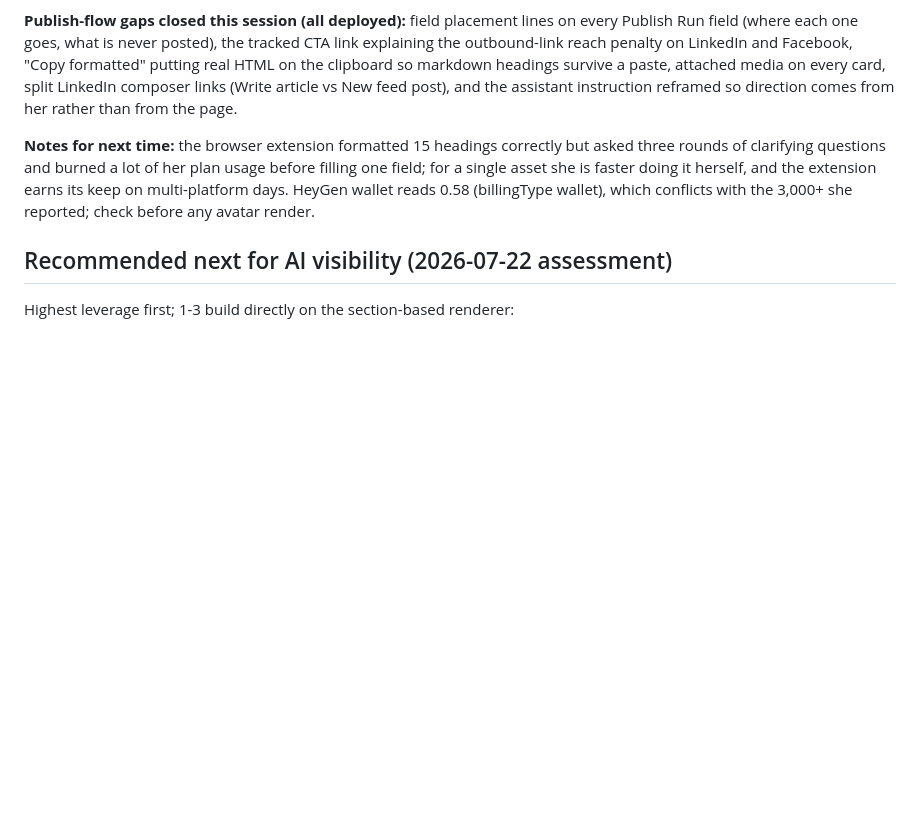
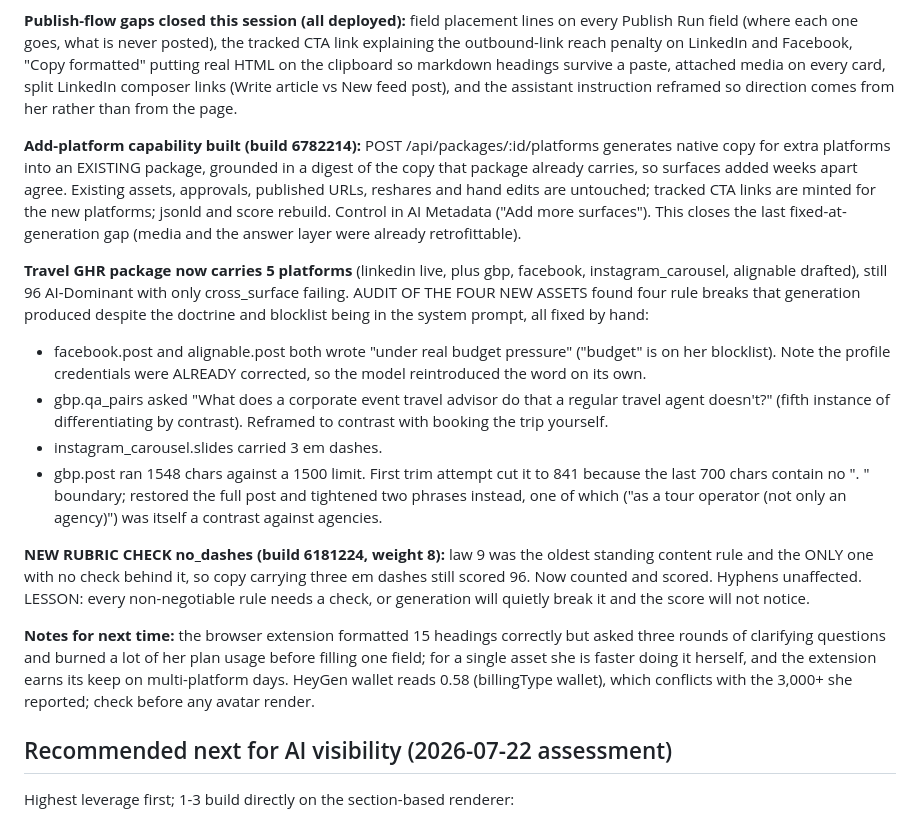
Before and after one commit to nicci-afk/ContentStudio, a Markdown page: CLAUDE.md, the part around the change. Rendered like a GitHub page; blank space fills up the shorter version.

Commit message:
Record the add-platform capability, the four-asset audit, and the no-dashes check

```diff
--- a/CLAUDE.md
+++ b/CLAUDE.md
@@ -976,6 +976,38 @@ headings survive a paste, attached media on every card, split LinkedIn
 composer links (Write article vs New feed post), and the assistant
 instruction reframed so direction comes from her rather than from the page.
 
+**Add-platform capability built (build 6782214):** POST
+/api/packages/:id/platforms generates native copy for extra platforms into
+an EXISTING package, grounded in a digest of the copy that package already
+carries, so surfaces added weeks apart agree. Existing assets, approvals,
+published URLs, reshares and hand edits are untouched; tracked CTA links are
+minted for the new platforms; jsonld and score rebuild. Control in AI
+Metadata ("Add more surfaces"). This closes the last fixed-at-generation
+gap (media and the answer layer were already retrofittable).
+
+**Travel GHR package now carries 5 platforms** (linkedin live, plus gbp,
+facebook, instagram_carousel, alignable drafted), still 96 AI-Dominant with
+only cross_surface failing. AUDIT OF THE FOUR NEW ASSETS found four rule
+breaks that generation produced despite the doctrine and blocklist being in
+the system prompt, all fixed by hand:
+- facebook.post and alignable.post both wrote "under real budget pressure"
+  ("budget" is on her blocklist). Note the profile credentials were ALREADY
+  corrected, so the model reintroduced the word on its own.
+- gbp.qa_pairs asked "What does a corporate event travel advisor do that a
+  regular travel agent doesn't?" (fifth instance of differentiating by
+  contrast). Reframed to contrast with booking the trip yourself.
+- instagram_carousel.slides carried 3 em dashes.
+- gbp.post ran 1548 chars against a 1500 limit. First trim attempt cut it to
+  841 because the last 700 chars contain no ". " boundary; restored the full
+  post and tightened two phrases instead, one of which ("as a tour operator
+  (not only an agency)") was itself a contrast against agencies.
+
+**NEW RUBRIC CHECK no_dashes (build 6181224, weight 8):** law 9 was the
+oldest standing content rule and the ONLY one with no check behind it, so
+copy carrying three em dashes still scored 96. Now counted and scored.
+Hyphens unaffected. LESSON: every non-negotiable rule needs a check, or
+generation will quietly break it and the score will not notice.
+
 **Notes for next time:** the browser extension formatted 15 headings
 correctly but asked three rounds of clarifying questions and burned a lot of
 her plan usage before filling one field; for a single asset she is faster
```
